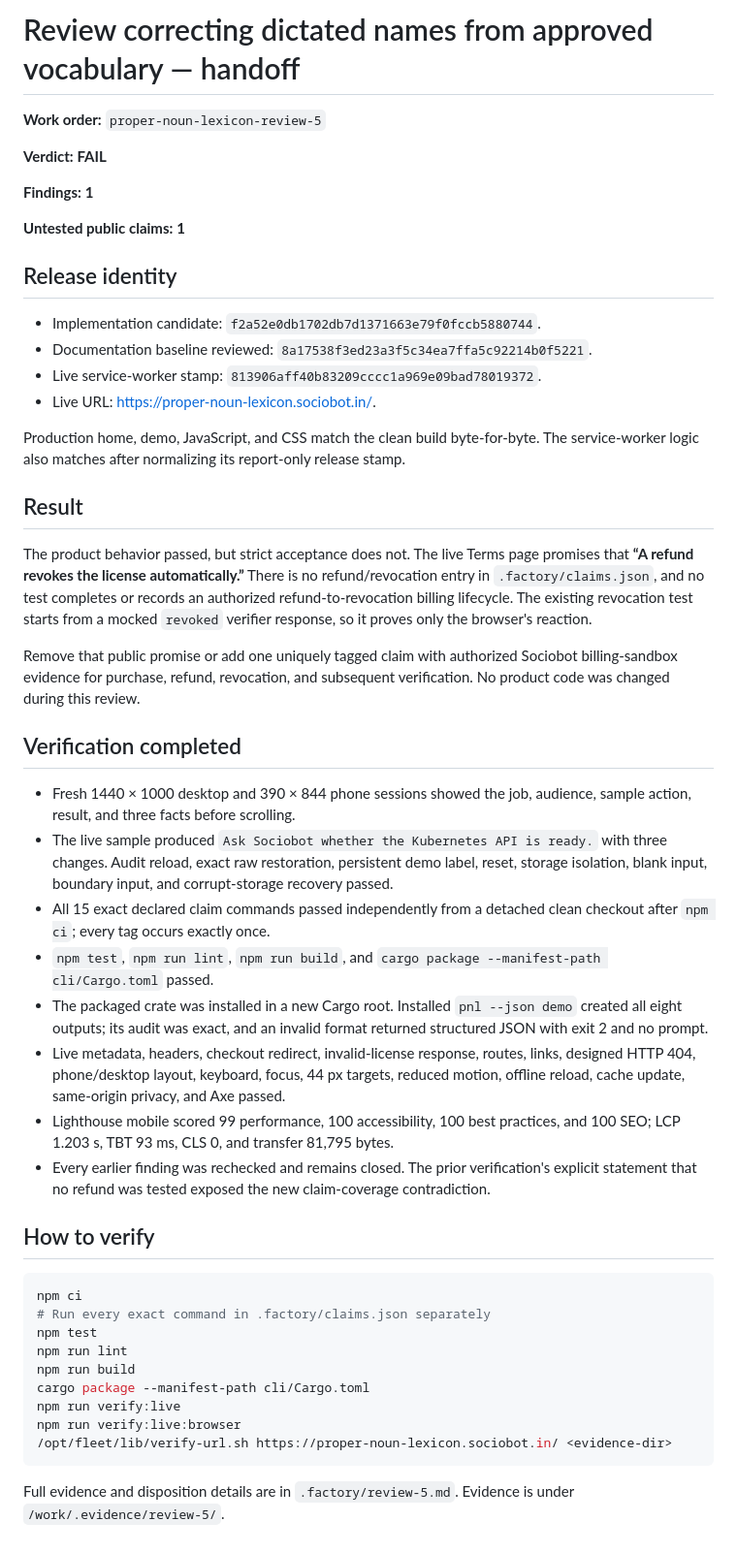
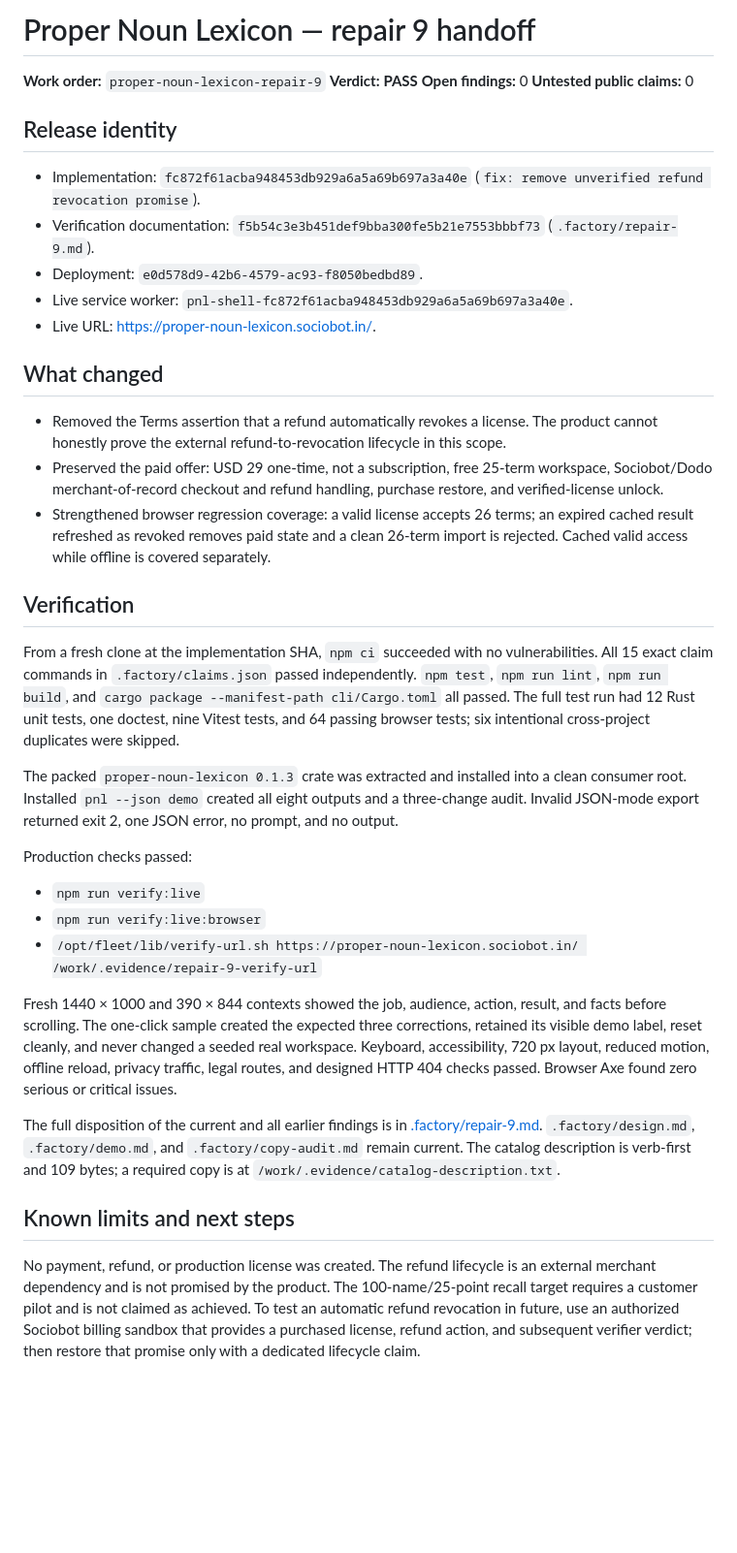
Before and after one commit to B-Divyesh/sf-proper-noun-lexicon, a Markdown page: .factory/handoff.md, the part around the change. Shown at 97% size. Drawn GitHub-style; blank space fills up the shorter version.

Commit message:
docs: update repair 9 handoff

````diff
--- a/.factory/handoff.md
+++ b/.factory/handoff.md
@@ -1,51 +1,40 @@
-# Review correcting dictated names from approved vocabulary — handoff
+# Proper Noun Lexicon — repair 9 handoff
 
-**Work order:** `proper-noun-lexicon-review-5`
-
-**Verdict:** **FAIL**
-
-**Findings:** **1**
-
-**Untested public claims:** **1**
+**Work order:** `proper-noun-lexicon-repair-9`
+**Verdict:** **PASS**
+**Open findings:** 0
+**Untested public claims:** 0
 
 ## Release identity
 
-- Implementation candidate: `f2a52e0db1702db7d1371663e79f0fccb5880744`.
-- Documentation baseline reviewed: `8a17538f3ed23a3f5c34ea7ffa5c92214b0f5221`.
-- Live service-worker stamp: `813906aff40b83209cccc1a969e09bad78019372`.
+- Implementation: `fc872f61acba948453db929a6a5a69b697a3a40e` (`fix: remove unverified refund revocation promise`).
+- Verification documentation: `f5b54c3e3b451def9bba300fe5b21e7553bbbf73` (`.factory/repair-9.md`).
+- Deployment: `e0d578d9-42b6-4579-ac93-f8050bedbd89`.
+- Live service worker: `pnl-shell-fc872f61acba948453db929a6a5a69b697a3a40e`.
 - Live URL: <https://proper-noun-lexicon.sociobot.in/>.
 
-Production home, demo, JavaScript, and CSS match the clean build byte-for-byte. The service-worker logic also matches after normalizing its report-only release stamp.
+## What changed
 
-## Result
+- Removed the Terms assertion that a refund automatically revokes a license. The product cannot honestly prove the external refund-to-revocation lifecycle in this scope.
+- Preserved the paid offer: USD 29 one-time, not a subscription, free 25-term workspace, Sociobot/Dodo merchant-of-record checkout and refund handling, purchase restore, and verified-license unlock.
+- Strengthened browser regression coverage: a valid license accepts 26 terms; an expired cached result refreshed as revoked removes paid state and a clean 26-term import is rejected. Cached valid access while offline is covered separately.
 
-The product behavior passed, but strict acceptance does not. The live Terms page promises that **“A refund revokes the license automatically.”** There is no refund/revocation entry in `.factory/claims.json`, and no test completes or records an authorized refund-to-revocation billing lifecycle. The existing revocation test starts from a mocked `revoked` verifier response, so it proves only the browser's reaction.
+## Verification
 
-Remove that public promise or add one uniquely tagged claim with authorized Sociobot billing-sandbox evidence for purchase, refund, revocation, and subsequent verification. No product code was changed during this review.
+From a fresh clone at the implementation SHA, `npm ci` succeeded with no vulnerabilities. All 15 exact claim commands in `.factory/claims.json` passed independently. `npm test`, `npm run lint`, `npm run build`, and `cargo package --manifest-path cli/Cargo.toml` all passed. The full test run had 12 Rust unit tests, one doctest, nine Vitest tests, and 64 passing browser tests; six intentional cross-project duplicates were skipped.
 
-## Verification completed
+The packed `proper-noun-lexicon 0.1.3` crate was extracted and installed into a clean consumer root. Installed `pnl --json demo` created all eight outputs and a three-change audit. Invalid JSON-mode export returned exit 2, one JSON error, no prompt, and no output.
 
-- Fresh 1440 × 1000 desktop and 390 × 844 phone sessions showed the job, audience, sample action, result, and three facts before scrolling.
-- The live sample produced `Ask Sociobot whether the Kubernetes API is ready.` with three changes. Audit reload, exact raw restoration, persistent demo label, reset, storage isolation, blank input, boundary input, and corrupt-storage recovery passed.
-- All 15 exact declared claim commands passed independently from a detached clean checkout after `npm ci`; every tag occurs exactly once.
-- `npm test`, `npm run lint`, `npm run build`, and `cargo package --manifest-path cli/Cargo.toml` passed.
-- The packaged crate was installed in a new Cargo root. Installed `pnl --json demo` created all eight outputs; its audit was exact, and an invalid format returned structured JSON with exit 2 and no prompt.
-- Live metadata, headers, checkout redirect, invalid-license response, routes, links, designed HTTP 404, phone/desktop layout, keyboard, focus, 44 px targets, reduced motion, offline reload, cache update, same-origin privacy, and Axe passed.
-- Lighthouse mobile scored 99 performance, 100 accessibility, 100 best practices, and 100 SEO; LCP 1.203 s, TBT 93 ms, CLS 0, and transfer 81,795 bytes.
-- Every earlier finding was rechecked and remains closed. The prior verification's explicit statement that no refund was tested exposed the new claim-coverage contradiction.
+Production checks passed:
 
-## How to verify
+- `npm run verify:live`
+- `npm run verify:live:browser`
+- `/opt/fleet/lib/verify-url.sh https://proper-noun-lexicon.sociobot.in/ /work/.evidence/repair-9-verify-url`
 
-```sh
-npm ci
-# Run every exact command in .factory/claims.json separately
-npm test
-npm run lint
-npm run build
-cargo package --manifest-path cli/Cargo.toml
-npm run verify:live
-npm run verify:live:browser
-/opt/fleet/lib/verify-url.sh https://proper-noun-lexicon.sociobot.in/ <evidence-dir>
-```
+Fresh 1440 × 1000 and 390 × 844 contexts showed the job, audience, action, result, and facts before scrolling. The one-click sample created the expected three corrections, retained its visible demo label, reset cleanly, and never changed a seeded real workspace. Keyboard, accessibility, 720 px layout, reduced motion, offline reload, privacy traffic, legal routes, and designed HTTP 404 checks passed. Browser Axe found zero serious or critical issues.
 
-Full evidence and disposition details are in `.factory/review-5.md`. Evidence is under `/work/.evidence/review-5/`.
+The full disposition of the current and all earlier findings is in [.factory/repair-9.md](repair-9.md). `.factory/design.md`, `.factory/demo.md`, and `.factory/copy-audit.md` remain current. The catalog description is verb-first and 109 bytes; a required copy is at `/work/.evidence/catalog-description.txt`.
+
+## Known limits and next steps
+
+No payment, refund, or production license was created. The refund lifecycle is an external merchant dependency and is not promised by the product. The 100-name/25-point recall target requires a customer pilot and is not claimed as achieved. To test an automatic refund revocation in future, use an authorized Sociobot billing sandbox that provides a purchased license, refund action, and subsequent verifier verdict; then restore that promise only with a dedicated lifecycle claim.
````
